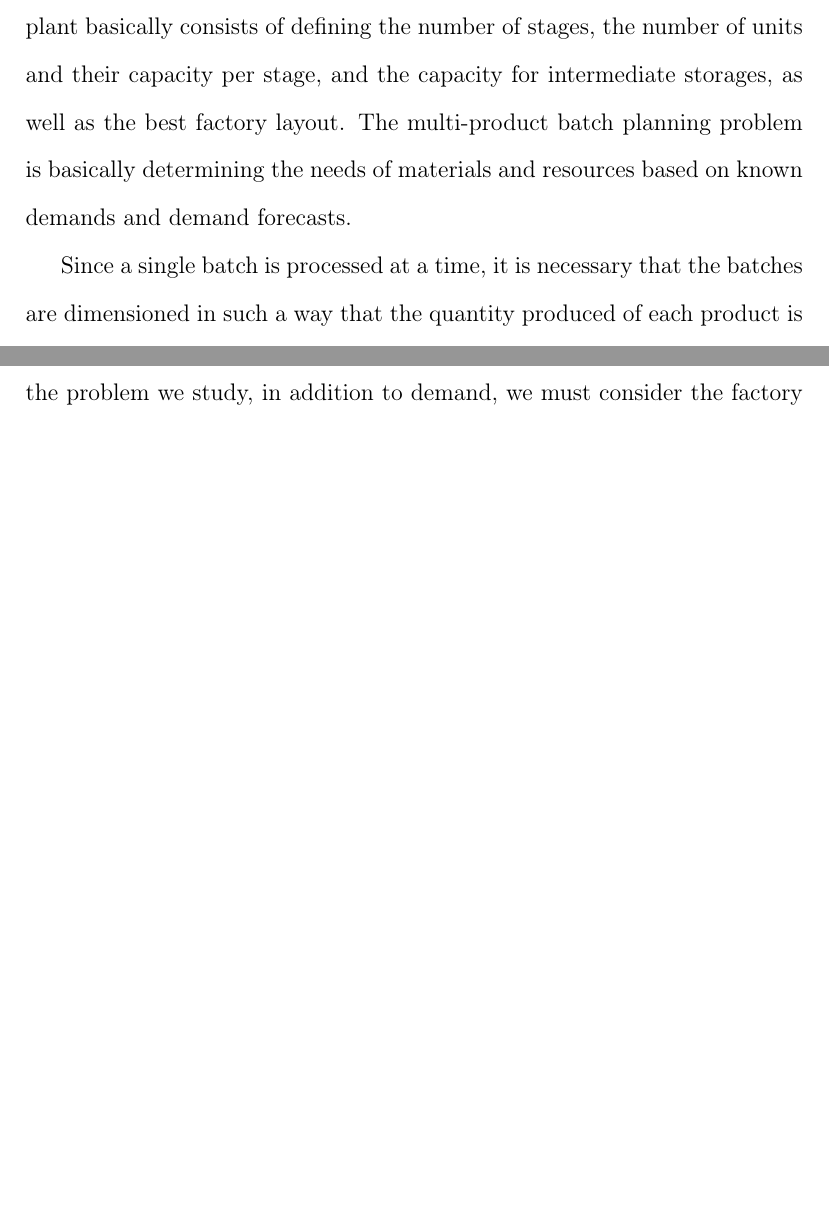
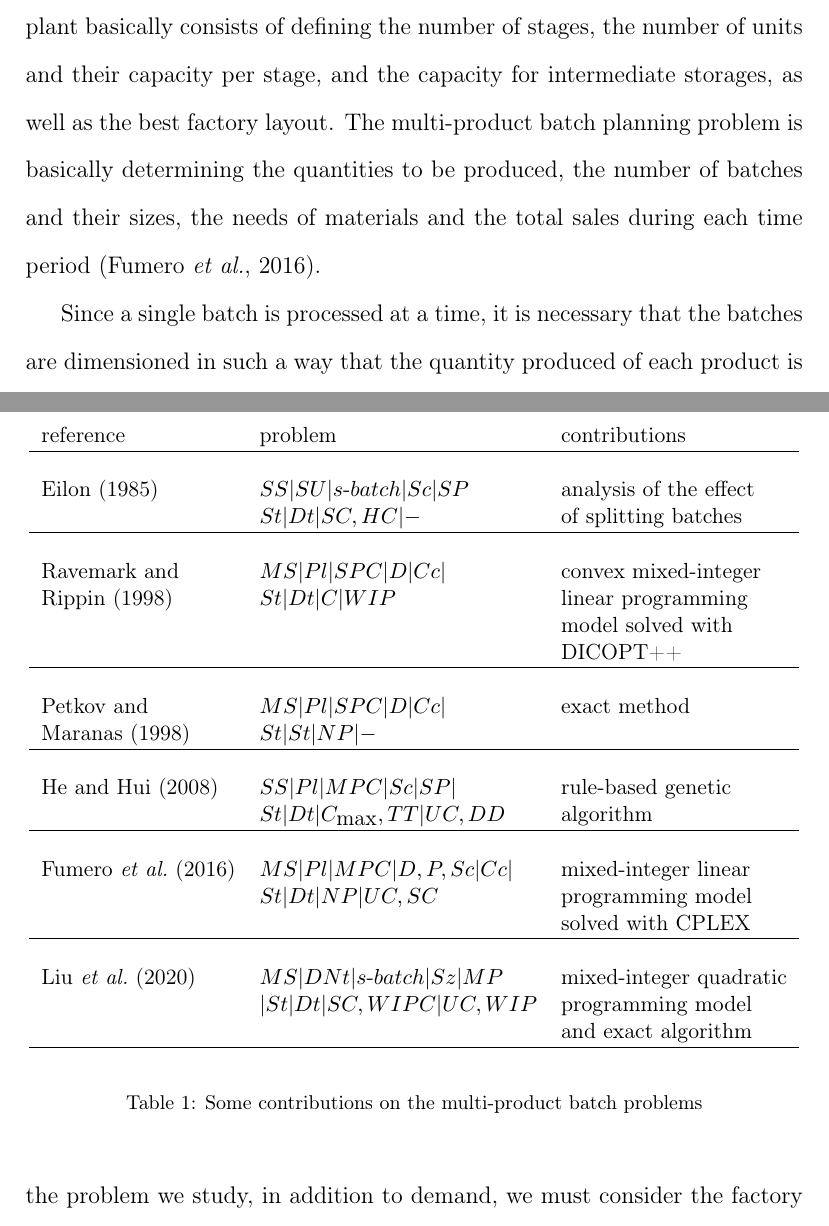
Before and after one commit to tbfraga/publishing, a LaTeX paper (manuscript/manuscript.tex): two parts of pages 4 and 9 of 29 before the commit and two parts of pages 4 and 10 of 30 after it, joined at a grey line, cut so that both start at the same text, the shorter picture padded with empty space. Compiled offline with pdfLaTeX.

Commit message:
updating manuscript - taxonomy

```diff
--- a/manuscript/manuscript.tex
+++ b/manuscript/manuscript.tex
@@ -28,6 +28,8 @@
 \newtheorem{corollary}{Corollary}[theorem]
 \newtheorem{lemma}[theorem]{Lemma}
 \usepackage{enumitem}
+
+\usepackage{array, makecell}
 
 \usepackage{xcolor}
 \usepackage{tikz}
@@ -168,7 +170,7 @@ multiproduct batch \sep processing time maximization \sep mathematical model \se
 
 The term multi-product batch production is usually applied to designate an intermittent production system in which batches of different products and sizes are processed one at a time, sharing the same production facilities. A multi-product batch plant basically consists of one or more production units, grouped into one or more stages, and possibly, intermediate storage locations. At each stage some distinct operations are performed and the batches are processed sequentially over the stages (serial batching). As stated by \cite{PetkovMaranas1998} the batch plant can operate under a single-product campaign (SPC) production mode, where all the batches of a given product are manufactured before production of the next product begins, or under mixed-product campaign (MPC) production modes where more batches are produced per unit time at the expense of increased changeover times and cleanup costs. Also the plant layout can take on different formats, such as: single unit, where all operations needed to process the batches are performed by a single processor; serial flowshop plant, in which all products follow the same linear flow through the production stages; parallel plants in which production units of the same type are arranged in parallel, forming each production stage \citep{ShiEtAll2017}; and networked processes, in which units are not arranged in lines, and the connection between the units may or may not exist so that the production paths in the flowshop network can be different for each product and the passing of previous batch can be possible so that the final sequence of the production at the last stage units can be different from the initial sequence \citep{KimEtAl1996}. Also networked plant can be divergent, convergent or both.
 
-The scientific literature address many different problems related to such industrial enviroment, including the design, planning, sizing, scheduling and balancing problems. The multi-product batch plant design problem is concerned to obtain the configuration of the plant and the equipment that minimize the capital cost of all the equipment items needed to fulfill the production requirements (Ravemark and Rippin, 1998). The configuration of the plant basically consists of defining the number of stages, the number of units and their capacity per stage, and the capacity for intermediate storages, as well as the best factory layout. The multi-product batch planning problem is basically determining the needs of materials and resources based on known demands and demand forecasts.
+The scientific literature address many different problems related to such industrial enviroment, including the design, planning, sizing, scheduling and balancing problems. The multi-product batch plant design problem is concerned to obtain the configuration of the plant and the equipment that minimize the capital cost of all the equipment items needed to fulfill the production requirements (Ravemark and Rippin, 1998). The configuration of the plant basically consists of defining the number of stages, the number of units and their capacity per stage, and the capacity for intermediate storages, as well as the best factory layout. The multi-product batch planning problem is basically determining the quantities to be produced, the number of batches and their sizes, the needs of materials and the total sales during each time period \citep{FumeroEtAl2016}.
 
 Since a single batch is processed at a time, it is necessary that the batches are dimensioned in such a way that the quantity produced of each product is sufficient to meet the demand during the period in which other batches are being processed \citep{Eilon1985}. This problem is named multi-product batch sizing. \cite{Eilon1985} gives a detailed explanation of the inadequacy of the use of the well-know EBQ (economic batch quantity) square-root formula for multi-product batch production, and \cite{LiuEtAl2020} present a mixed-integer quadratic programming model and an exact optimization algorithm for a multi-stage multi-product serial batching sizing problem in a divergent networked plant of a steel industry (Fig. \ref{fig:networkdPlantSteelIndustry}).
 
@@ -249,0 +251,30 @@ So, to describe a speciﬁc multi-product batch problem, we propose the notation
+\begin{table}[thb]
+\begin{center}
+\begin{small}
+\begin{tabular}[c]{l l l}
+reference & problem & contributions  \\
+\cline {1-3} \\
+\cite{Eilon1985} & $SS|SU|s\textrm{-}batch|Sc|SP$ &  analysis of the effect\\
+& $St|Dt|SC, HC|-$  & of splitting batches \\
+\cline {1-3} \\
+Ravemark and & $MS|Pl|SPC|D|Cc|$ & convex mixed-integer\\
+Rippin (1998) & $St|Dt|C|WIP$ & linear programming \\
+& & model solved with \\
+& & DICOPT++ \\
+\cline {1-3} \\
+Petkov and & $MS|Pl|SPC|D|Cc|$ & exact method\\
+Maranas (1998)  & $St|St|NP|-$ & \\
+\cline {1-3} \\
+\cite{HeHui2008} & $SS|Pl|MPC|Sc|SP|$ & rule-based genetic \\
+& $St|Dt|C_{\textrm{max}}, TT|UC, DD$ & algorithm \\
+\cline {1-3} \\
+\cite{FumeroEtAl2016} & $MS|Pl|MPC|D,P,Sc|Cc|$ & mixed-integer linear  \\
+& $St|Dt|NP|UC,SC$ & programming model \\
+& & solved with CPLEX \\
+\cline {1-3} \\
+\cite{LiuEtAl2020} & $MS|DNt|s\textrm{-}batch|Sz|MP$ & mixed-integer quadratic \\
+& $|St|Dt|SC,WIPC|UC,WIP$ & programming model  \\
+& & and exact algorithm \\
+\cline {1-3} \\
+\end{tabular}
+\caption{Some contributions on the multi-product batch problems}
```
Also changed, not shown: manuscript/manuscript.pdf, manuscript/manuscript.tex (21 more changed lines).
